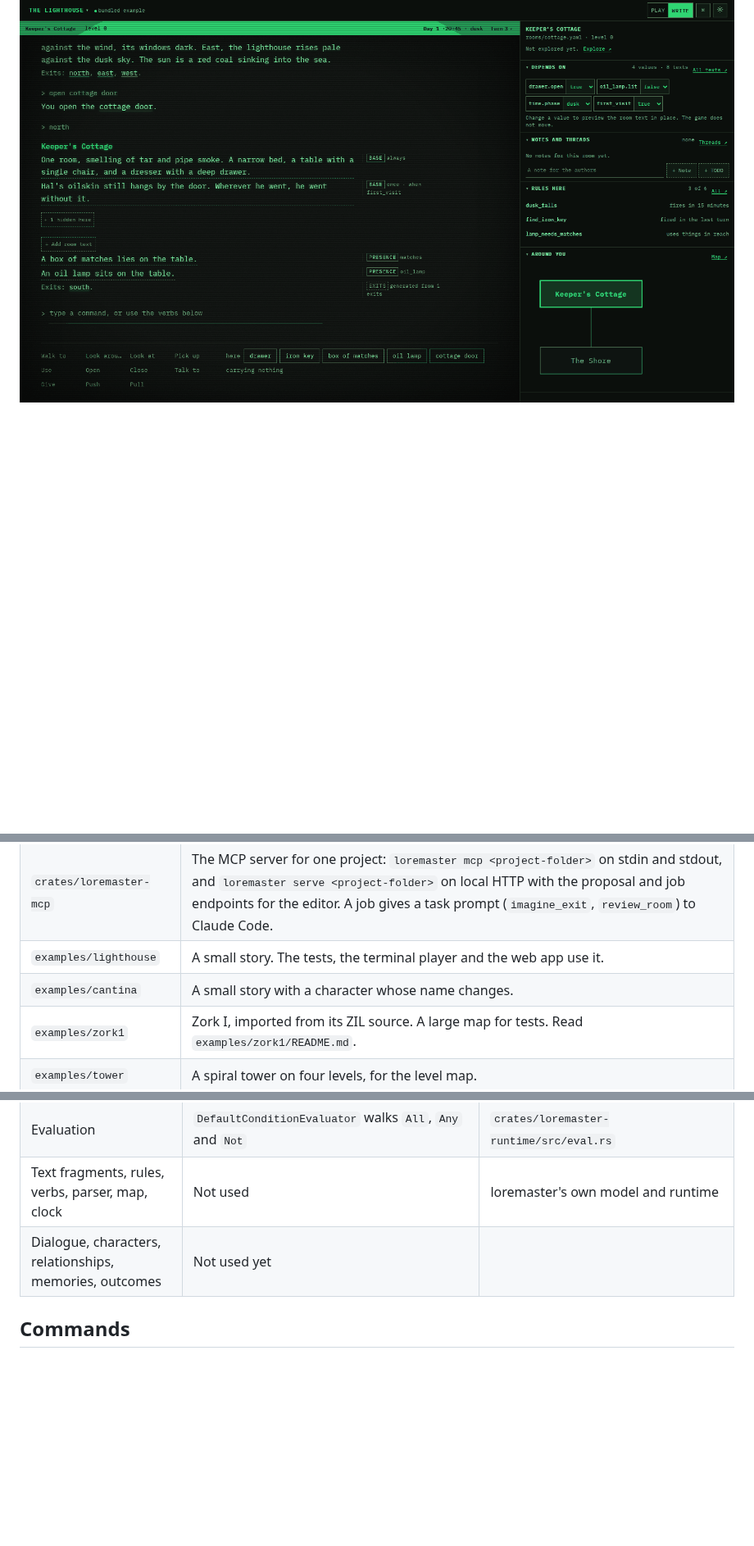
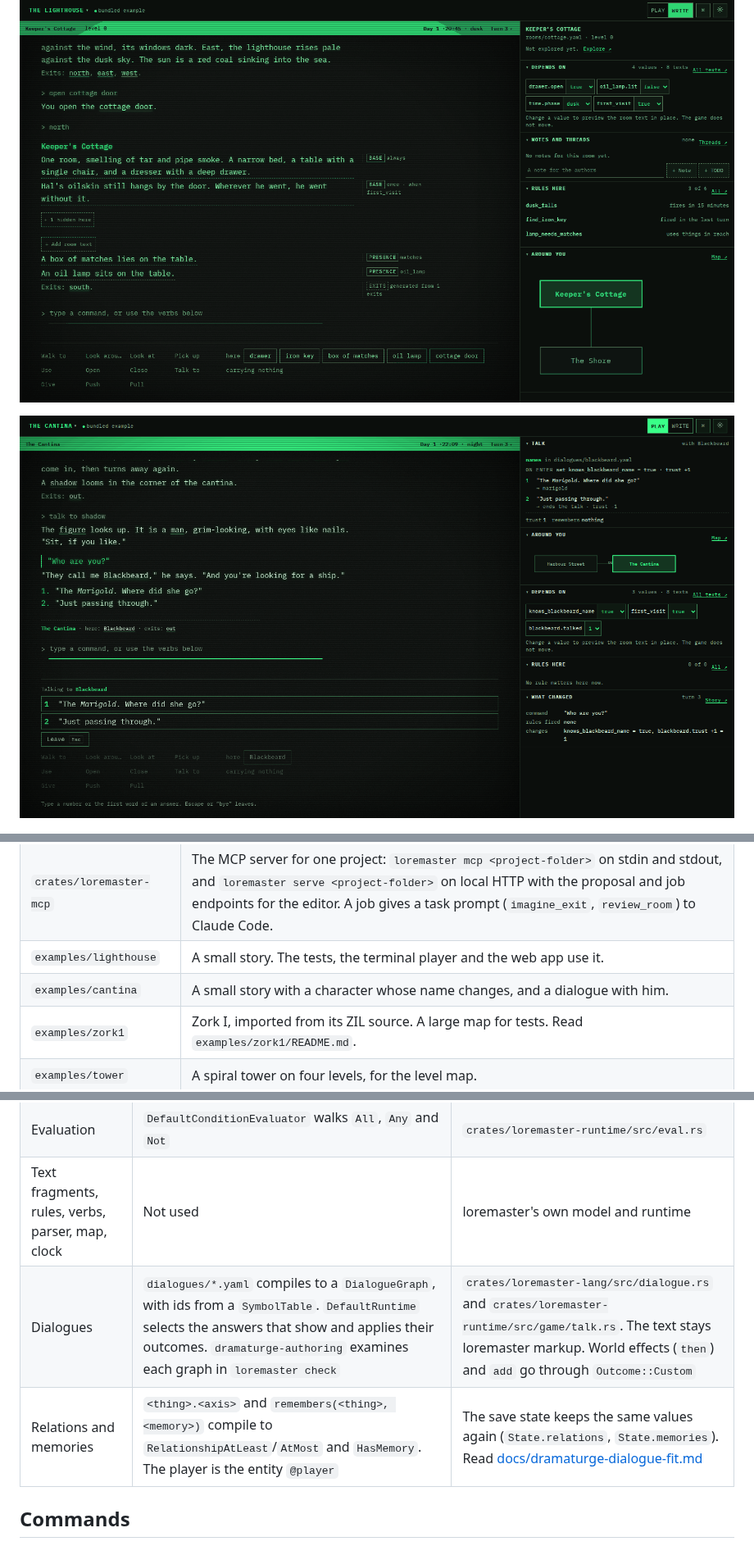
Before and after one commit to sunsided/loremaster, a Markdown page: README.md, 3 parts joined by grey strips. Shown at 82% size. Rendered like a GitHub page; pictures changed too: docs/images/talk.png (added); blank space fills up the shorter version.

Commit message:
README: screenshot of a talk (#26)
## What

This PR adds a screenshot of a talk with Blackbeard:
`docs/images/talk.png`. It follows #25.

- The screenshot shows the cantina after `in`, `talk to shadow` and the
answer "Who are you?". You can see:
  - the player's line and Blackbeard's answer;
  - the numbered answers;
- the verb bar in talk mode, with the answers, "Leave", and the verbs
dimmed;
  - the Talk section of the inspector.
- It is 1600×900, in the phosphor theme, with 8-bit colours, like the
other screenshots.
- It is in the README, after the play and write screenshots, and in the
"Dialogues" section of `docs/writing-stories.md`.
- The README's dramaturge table now lists dialogues, relations and
memories; it said "Not used yet" before. It also links
`docs/dramaturge-dialogue-fit.md`.

## Checks

These are docs and image changes only. I took the screenshot from the
web player at `main` (3faae6e).

```diff
--- a/README.md
+++ b/README.md
@@ -9,6 +9,8 @@ Try it in the browser: [sunsided.github.io/loremaster](https://sunsided.github.i
 ![Play mode: the lighthouse example after three commands. The side panel shows the map, the values this room depends on, the rules here and what changed: opening the drawer fired a rule that put the iron key in the room.](docs/images/play.png)
 
 ![Write mode: the same room. Each text fragment shows its layer and its condition in the margin, and the room desk shows the file, notes and rules.](docs/images/write.png)
+
+![A talk in the cantina example. The player asked Blackbeard "Who are you?", and he gave his name. The numbered answers show in the story text and in the verb bar, with "Leave". The verbs and things are dim during the talk. The side panel shows the node of the dialogue, its changes and the trust of the player.](docs/images/talk.png)
 
 ![The Atlas map of Zork I, imported from its ZIL source: 110 rooms on six floors, with the rooms of the current floor and the details of the selected room.](docs/images/atlas.png)
 
@@ -25,7 +27,7 @@ Try it in the browser: [sunsided.github.io/loremaster](https://sunsided.github.i
 | `crates/loremaster-tools` | The operations that an AI assistant can do on a project: read, play and verify. It has no input or output of its own. |
 | `crates/loremaster-mcp` | The MCP server for one project: `loremaster mcp <project-folder>` on stdin and stdout, and `loremaster serve <project-folder>` on local HTTP with the proposal and job endpoints for the editor. A job gives a task prompt (`imagine_exit`, `review_room`) to Claude Code. |
 | `examples/lighthouse` | A small story. The tests, the terminal player and the web app use it. |
-| `examples/cantina` | A small story with a character whose name changes. |
+| `examples/cantina` | A small story with a character whose name changes, and a dialogue with him. |
 | `examples/zork1` | Zork I, imported from its ZIL source. A large map for tests. Read `examples/zork1/README.md`. |
 | `examples/tower` | A spiral tower on four levels, for the level map. |
 | `crates/loremaster-zil` | The importer for ZIL games: `loremaster-zil <zil-folder> <project-folder>`. |
@@ -44,7 +46,8 @@ loremaster uses [dramaturge](https://github.com/sunsided/dramaturge) 0.2 (`drama
 | Derived values | One `Condition::Custom` with the key `loremaster.derived` | A `CustomHandler` answers the time of day, the room, visits, carried things and the action verb |
 | Evaluation | `DefaultConditionEvaluator` walks `All`, `Any` and `Not` | `crates/loremaster-runtime/src/eval.rs` |
 | Text fragments, rules, verbs, parser, map, clock | Not used | loremaster's own model and runtime |
-| Dialogue, characters, relationships, memories, outcomes | Not used yet | |
+| Dialogues | `dialogues/*.yaml` compiles to a `DialogueGraph`, with ids from a `SymbolTable`. `DefaultRuntime` selects the answers that show and applies their outcomes. `dramaturge-authoring` examines each graph in `loremaster check` | `crates/loremaster-lang/src/dialogue.rs` and `crates/loremaster-runtime/src/game/talk.rs`. The text stays loremaster markup. World effects (`then`) and `add` go through `Outcome::Custom` |
+| Relations and memories | `<thing>.<axis>` and `remembers(<thing>, <memory>)` compile to `RelationshipAtLeast`/`AtMost` and `HasMemory`. The player is the entity `@player` | The save state keeps the same values again (`State.relations`, `State.memories`). Read [docs/dramaturge-dialogue-fit.md](docs/dramaturge-dialogue-fit.md) |
 
 ## Commands
 
```
Also changed, not shown: other parts of README.md (+1 -1 lines), docs/writing-stories.md (+2 -0 lines).
